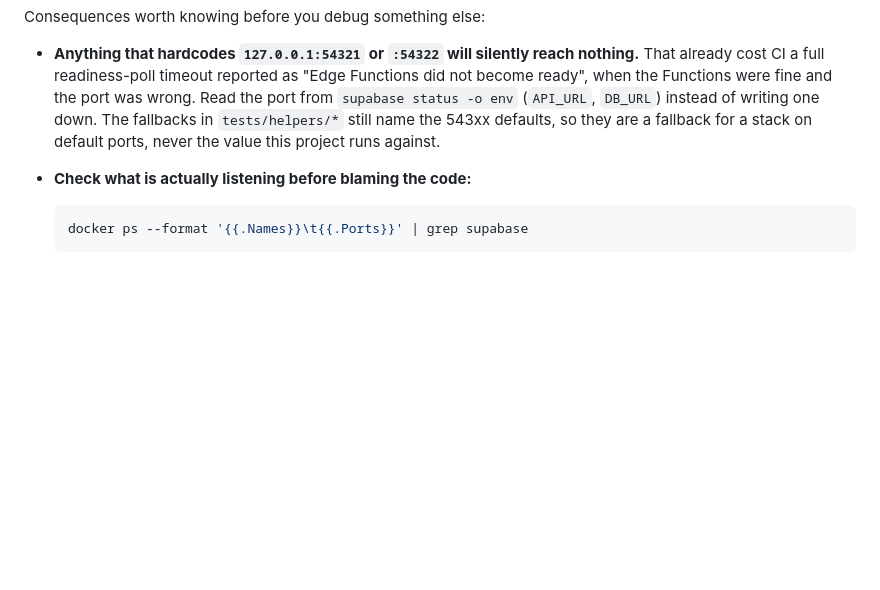
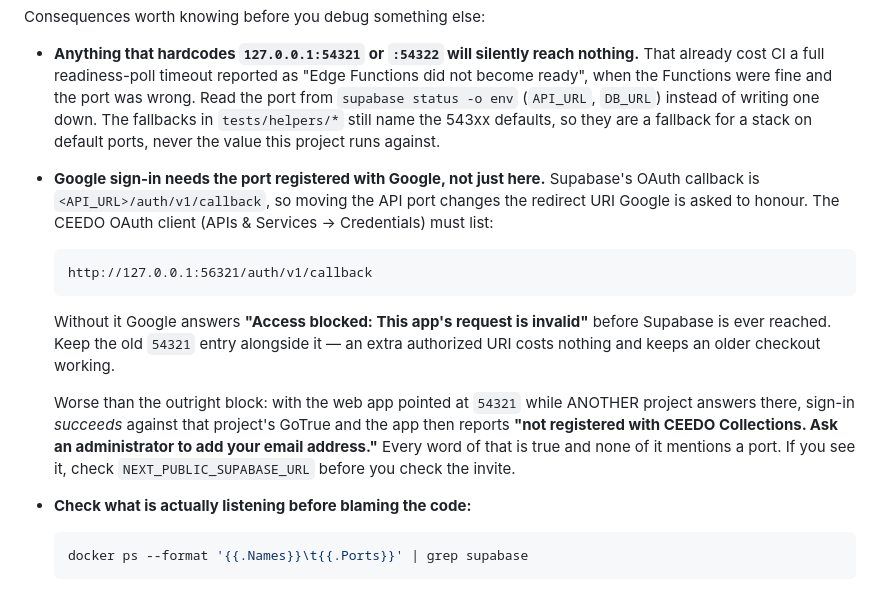
Before and after one commit to berlcamp/ceedo-collections, a Markdown page: README.md, the part around the change. Drawn GitHub-style; blank space fills up the shorter version.

Commit message:
docs(readme): the port change also moves the Google OAuth redirect URI
Supabase's callback is <API_URL>/auth/v1/callback, so declaring non-default
ports changes the redirect URI Google must honour. Without registering
http://127.0.0.1:56321/auth/v1/callback on the OAuth client, Google answers
"Access blocked: This app's request is invalid" before Supabase is reached.

Also records the more misleading failure: with the web app pointed at 54321
while another project answers there, sign-in SUCCEEDS against that project's
GoTrue and the app reports "not registered with CEEDO Collections. Ask an
administrator to add your email address." True, and silent about the port.
Both cost a debugging round today.

Co-Authored-By: Claude Opus 5 (1M context) <noreply@anthropic.com>

````diff
--- a/README.md
+++ b/README.md
@@ -39,6 +39,25 @@ Consequences worth knowing before you debug something else:
   `supabase status -o env` (`API_URL`, `DB_URL`) instead of writing one down. The fallbacks
   in `tests/helpers/*` still name the 543xx defaults, so they are a fallback for a stack on
   default ports, never the value this project runs against.
+- **Google sign-in needs the port registered with Google, not just here.** Supabase's OAuth
+  callback is `<API_URL>/auth/v1/callback`, so moving the API port changes the redirect URI
+  Google is asked to honour. The CEEDO OAuth client (APIs & Services → Credentials) must
+  list:
+
+  ```
+  http://127.0.0.1:56321/auth/v1/callback
+  ```
+
+  Without it Google answers **"Access blocked: This app's request is invalid"** before
+  Supabase is ever reached. Keep the old `54321` entry alongside it — an extra authorized
+  URI costs nothing and keeps an older checkout working.
+
+  Worse than the outright block: with the web app pointed at `54321` while ANOTHER project
+  answers there, sign-in *succeeds* against that project's GoTrue and the app then reports
+  **"not registered with CEEDO Collections. Ask an administrator to add your email
+  address."** Every word of that is true and none of it mentions a port. If you see it,
+  check `NEXT_PUBLIC_SUPABASE_URL` before you check the invite.
+
 - **Check what is actually listening before blaming the code:**
 
   ```bash
````
